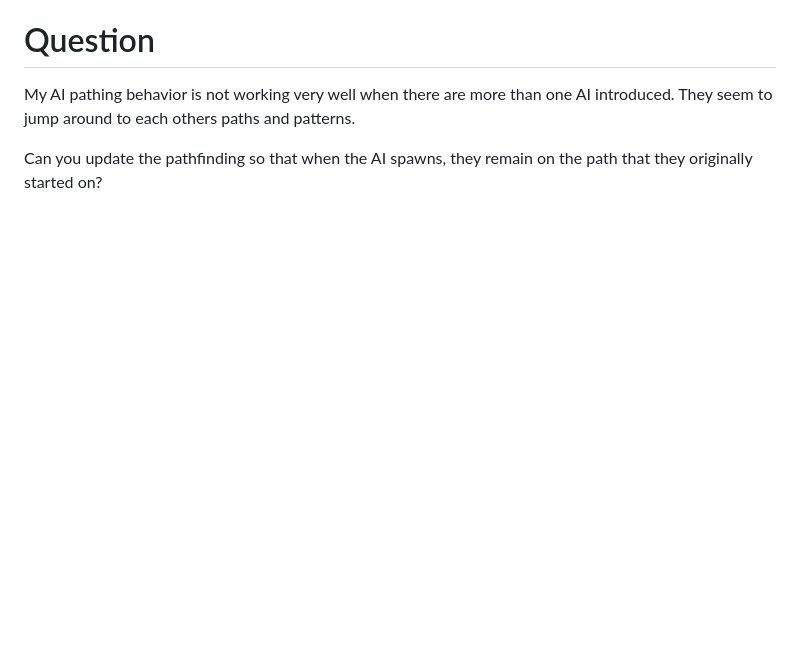
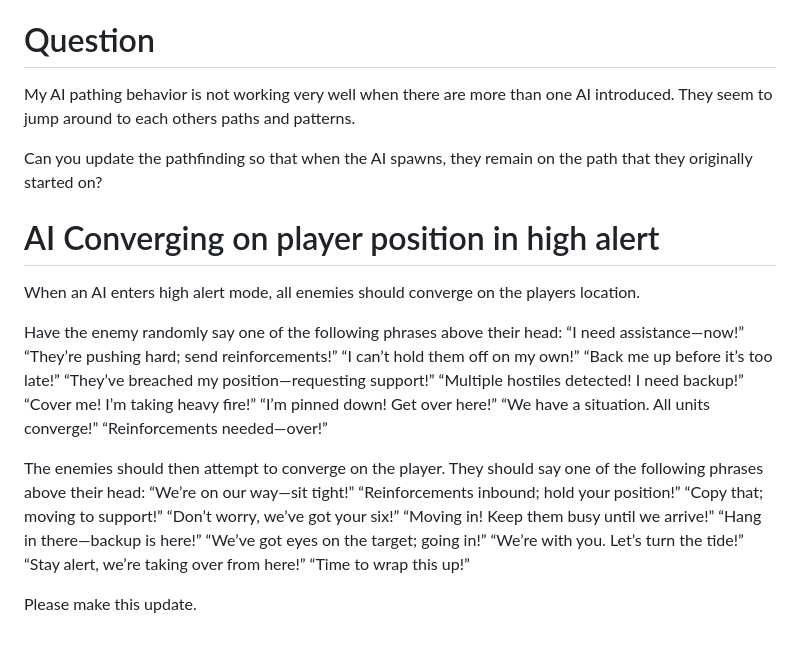
Before and after one commit to JessePeplinski/phaser-2d-solid-snake, a Markdown page: documentation/prompts.md, the part around the change. GitHub-like rendering; blank space fills up the shorter version.

```diff
--- a/documentation/prompts.md
+++ b/documentation/prompts.md
@@ -102,3 +102,33 @@ Can you move the following into the debug menu:
 My AI pathing behavior is not working very well when there are more than one AI introduced. They seem to jump around to each others paths and patterns.
 
 Can you update the pathfinding so that when the AI spawns, they remain on the path that they originally started on?
+
+# AI Converging on player position in high alert
+
+When an AI enters high alert mode, all enemies should converge on the players location.
+
+Have the enemy randomly say one of the following phrases above their head:
+“I need assistance—now!”
+“They’re pushing hard; send reinforcements!”
+“I can’t hold them off on my own!”
+“Back me up before it’s too late!”
+“They’ve breached my position—requesting support!”
+“Multiple hostiles detected! I need backup!”
+“Cover me! I’m taking heavy fire!”
+“I’m pinned down! Get over here!”
+“We have a situation. All units converge!”
+“Reinforcements needed—over!”
+
+The enemies should then attempt to converge on the player. They should say one of the following phrases above their head:
+“We’re on our way—sit tight!”
+“Reinforcements inbound; hold your position!”
+“Copy that; moving to support!”
+“Don’t worry, we’ve got your six!”
+“Moving in! Keep them busy until we arrive!”
+“Hang in there—backup is here!”
+“We’ve got eyes on the target; going in!”
+“We’re with you. Let’s turn the tide!”
+“Stay alert, we’re taking over from here!”
+“Time to wrap this up!”
+
+Please make this update.
```
